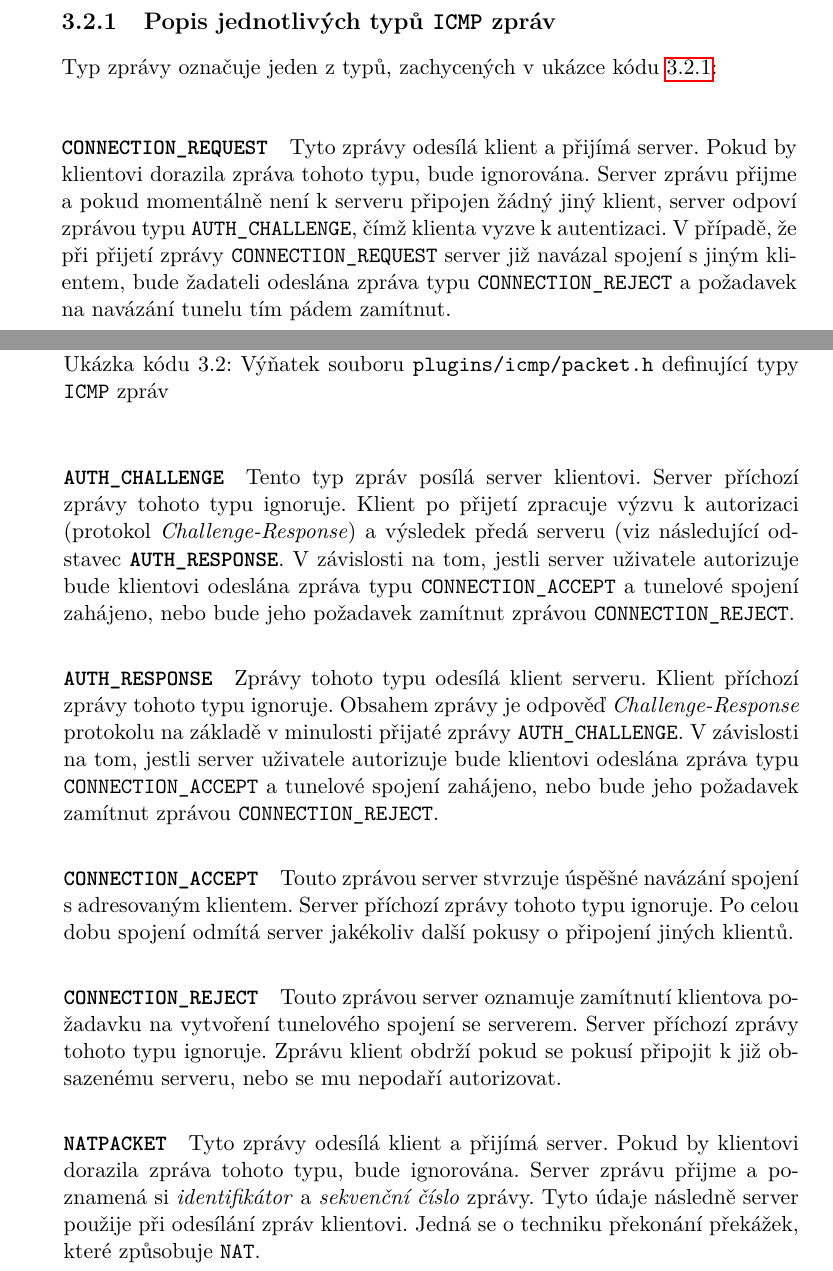
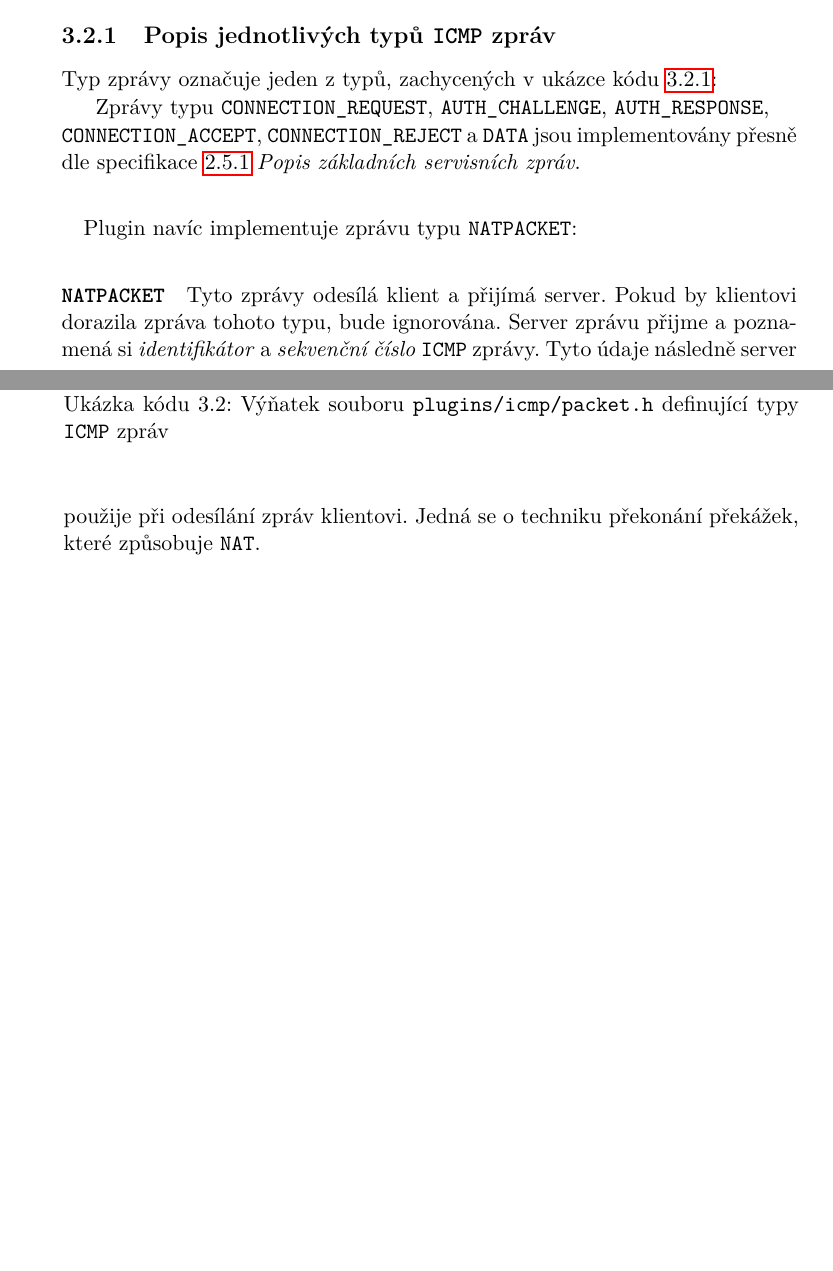
Before and after one commit to octaroot/CTU-FIT-MasterThesis, a LaTeX thesis (thesis/DP_Cernac_Martin_2018.tex): two parts of pages 37 and 38 of 55, joined at a grey line, cut so that both start at the same text, the shorter picture padded with empty space. Compiled offline with pdfLaTeX.

Commit message:
Unify message types definition into a specification section

```diff
--- a/thesis/DP_Cernac_Martin_2018.tex
+++ b/thesis/DP_Cernac_Martin_2018.tex
@@ -652,33 +652,13 @@ typedef enum ICMP_PACKET_TYPE
       \label{code:icmp-types}
     \end{figure}
 
-  \paragraph{\texttt{CONNECTION\_REQUEST}}
+    Zprávy typu \texttt{CONNECTION\_REQUEST}, \texttt{AUTH\_CHALLENGE}, \texttt{AUTH\_RESPONSE},\\ \texttt{CONNECTION\_ACCEPT}, \texttt{CONNECTION\_REJECT} a \texttt{DATA} jsou implementovány přesně dle specifikace \ref{subsec:msg-types} \textit{Popis základních servisních zpráv}.
 
-    Tyto zprávy odesílá klient a přijímá server. Pokud by klientovi dorazila zpráva tohoto typu, bude ignorována. Server zprávu přijme a pokud momentálně není k serveru připojen žádný jiný klient, server odpoví zprávou typu \texttt{AUTH\_CHALLENGE}, čímž klienta vyzve k autentizaci. V případě, že při přijetí zprávy \texttt{CONNECTION\_REQUEST} server již navázal spojení s jiným klientem, bude žadateli odeslána zpráva typu \texttt{CONNECTION\_REJECT} a požadavek na navázání tunelu tím pádem zamítnut.
+    \paragraph{} Plugin navíc implementuje zprávu typu \texttt{NATPACKET}:
 
-  \paragraph{\texttt{AUTH\_CHALLENGE}}
-
-    Tento typ zpráv posílá server klientovi. Server příchozí zprávy tohoto typu ignoruje. Klient po přijetí zpracuje výzvu k autorizaci (protokol \textit{Challenge-Response}) a výsledek předá serveru (viz následující odstavec \textbf{\texttt{AUTH\_RESPONSE}}. V závislosti na tom, jestli server uživatele autorizuje bude klientovi odeslána zpráva typu \texttt{CONNECTION\_ACCEPT} a tunelové spojení zahájeno, nebo bude jeho požadavek zamítnut zprávou \texttt{CONNECTION\_REJECT}.
-
-  \paragraph{\texttt{AUTH\_RESPONSE}}
-
-    Zprávy tohoto typu odesílá klient serveru. Klient příchozí zprávy tohoto typu ignoruje. Obsahem zprávy je odpověď \textit{Challenge-Response} protokolu na základě v minulosti přijaté zprávy \texttt{AUTH\_CHALLENGE}. V závislosti na tom, jestli server uživatele autorizuje bude klientovi odeslána zpráva typu \texttt{CONNECTION\_ACCEPT} a tunelové spojení zahájeno, nebo bude jeho požadavek zamítnut zprávou \texttt{CONNECTION\_REJECT}.
-
-  \paragraph{\texttt{CONNECTION\_ACCEPT}}
-
-    Touto zprávou server stvrzuje úspěšné navázání spojení s adresovaným klientem. Server příchozí zprávy tohoto typu ignoruje. Po celou dobu spojení odmítá server jakékoliv další pokusy o připojení jiných klientů.
-
-  \paragraph{\texttt{CONNECTION\_REJECT}}
-
-    Touto zprávou server oznamuje zamítnutí klientova požadavku na vytvoření tunelového spojení se serverem. Server příchozí zprávy tohoto typu ignoruje. Zprávu klient obdrží pokud se pokusí připojit k již obsazenému serveru, nebo se mu nepodaří autorizovat.
 
   \paragraph{\texttt{NATPACKET}}
-    Tyto zprávy odesílá klient a přijímá server. Pokud by klientovi dorazila zpráva tohoto typu, bude ignorována. Server zprávu přijme a poznamená si \textit{identifikátor} a \textit{sekvenční číslo} zprávy. Tyto údaje následně server použije při odesílání zpráv klientovi. Jedná se o techniku překonání překážek, které způsobuje \texttt{NAT}.
-
-
-  \paragraph{\texttt{DATA}}
-
-    Zprávy tohoto typu nesou data tunelu. Odesílá a přijímá je jak klient, tak server.
+    Tyto zprávy odesílá klient a přijímá server. Pokud by klientovi dorazila zpráva tohoto typu, bude ignorována. Server zprávu přijme a poznamená si \textit{identifikátor} a \textit{sekvenční číslo} \texttt{ICMP} zprávy. Tyto údaje následně server použije při odesílání zpráv klientovi. Jedná se o techniku překonání překážek, které způsobuje \texttt{NAT}.
 
 
 
```
Also changed, not shown: thesis/DP_Cernac_Martin_2018.tex (7 more changed lines).
